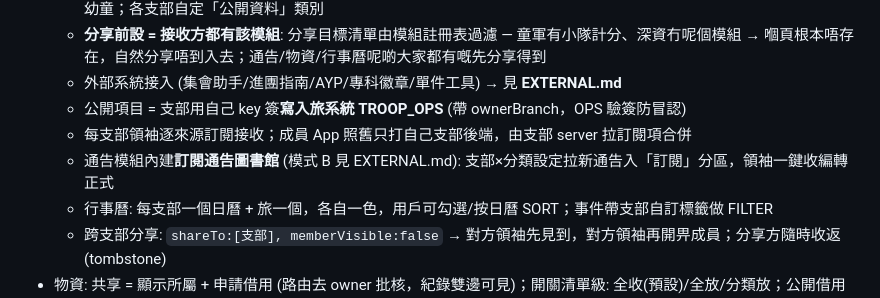
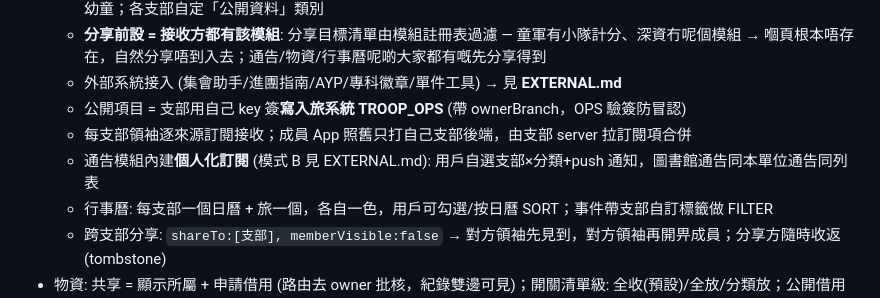
Before and after one commit to playerkousas-rgb/readme, a Markdown page: BUILD.md, the part around the change. Drawn GitHub-style.

```diff
--- a/BUILD.md
+++ b/BUILD.md
@@ -54,7 +54,7 @@
   - 外部系統接入 (集會助手/進團指南/AYP/專科徽章/單件工具) → 見 **EXTERNAL.md**
   - 公開項目 = 支部用自己 key 簽**寫入旅系統 TROOP_OPS** (帶 ownerBranch，OPS 驗簽防冒認)
   - 每支部領袖逐來源訂閱接收；成員 App 照舊只打自己支部後端，由支部 server 拉訂閱項合併
-  - 通告模組內建**訂閱通告圖書館** (模式 B 見 EXTERNAL.md): 支部×分類設定拉新通告入「訂閱」分區，領袖一鍵收編轉正式
+  - 通告模組內建**個人化訂閱** (模式 B 見 EXTERNAL.md): 用戶自選支部×分類+push 通知，圖書館通告同本單位通告同列表
   - 行事曆: 每支部一個日曆 + 旅一個，各自一色，用戶可勾選/按日曆 SORT；事件帶支部自訂標籤做 FILTER
   - 跨支部分享: `shareTo:[支部], memberVisible:false` → 對方領袖先見到，對方領袖再開畀成員；分享方隨時收返 (tombstone)
 - 物資: 共享 = 顯示所屬 + 申請借用 (路由去 owner 批核，紀錄雙邊可見)；開關清單級: 全收(預設)/全放/分類放；公開借用頁只列已共享範圍
```
Also changed, not shown: EXTERNAL.md (+9 -8 lines).
